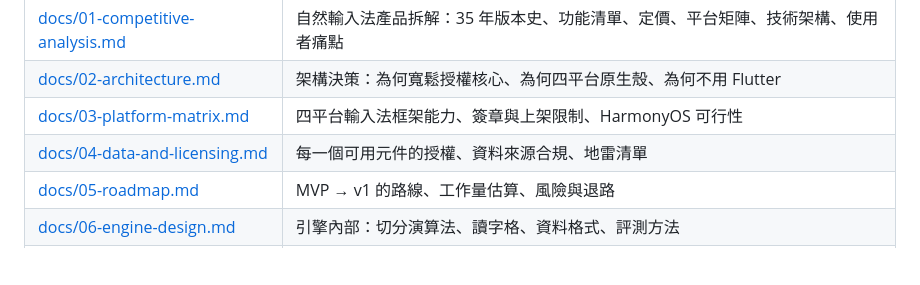
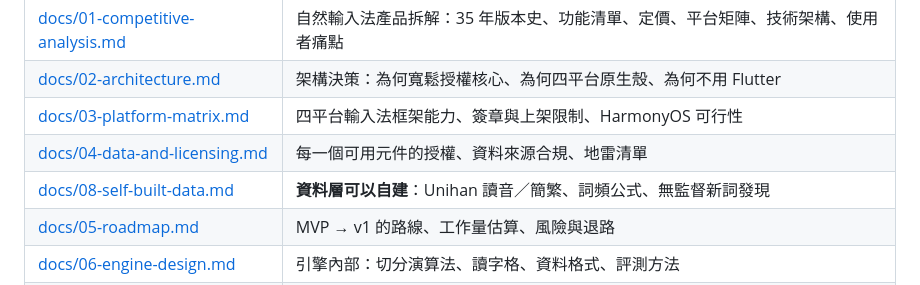
Before and after one commit to 173787247/pingzhu, a Markdown page: README.md, the part around the change. Rendered like a GitHub page; blank space fills up the shorter version.

```diff
--- a/README.md
+++ b/README.md
@@ -211,6 +211,7 @@ $ node engine/bench.mjs 5000
 | [docs/02-architecture.md](docs/02-architecture.md) | 架構決策：為何寬鬆授權核心、為何四平台原生殼、為何不用 Flutter |
 | [docs/03-platform-matrix.md](docs/03-platform-matrix.md) | 四平台輸入法框架能力、簽章與上架限制、HarmonyOS 可行性 |
 | [docs/04-data-and-licensing.md](docs/04-data-and-licensing.md) | 每一個可用元件的授權、資料來源合規、地雷清單 |
+| [docs/08-self-built-data.md](docs/08-self-built-data.md) | **資料層可以自建**：Unihan 讀音／簡繁、詞頻公式、無監督新詞發現 |
 | [docs/05-roadmap.md](docs/05-roadmap.md) | MVP → v1 的路線、工作量估算、風險與退路 |
 | [docs/06-engine-design.md](docs/06-engine-design.md) | 引擎內部：切分演算法、讀字格、資料格式、評測方法 |
 | [docs/07-research-tooling.md](docs/07-research-tooling.md) | 本倉庫的調研工具鏈（可重現取證） |
```
Also changed, not shown: docs/04-data-and-licensing.md (+5 -0 lines), docs/08-self-built-data.md (added, +180 -0 lines).
